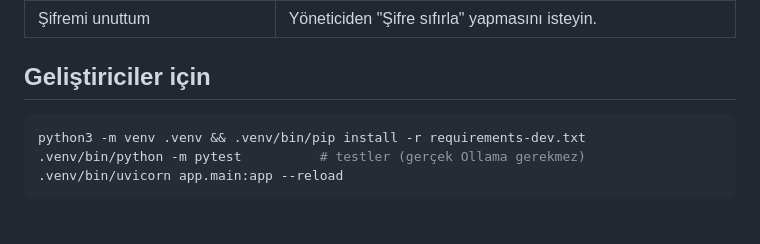
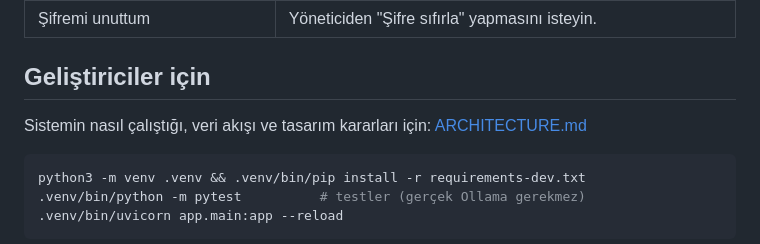
Before and after one commit to iremdalkran/rag-chatbot, a Markdown page: README.md, the part around the change. Rendered like a GitHub page; blank space fills up the shorter version.

````diff
--- a/README.md
+++ b/README.md
@@ -87,6 +87,8 @@ uygulamayı durdurup bu klasörü kopyalamanız yeterlidir.
 
 ## Geliştiriciler için
 
+Sistemin nasıl çalıştığı, veri akışı ve tasarım kararları için: [ARCHITECTURE.md](ARCHITECTURE.md)
+
 ```bash
 python3 -m venv .venv && .venv/bin/pip install -r requirements-dev.txt
 .venv/bin/python -m pytest          # testler (gerçek Ollama gerekmez)
````
Also changed, not shown: ARCHITECTURE.md (added, +578 -0 lines).
